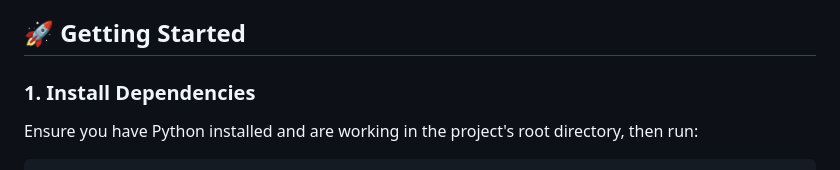
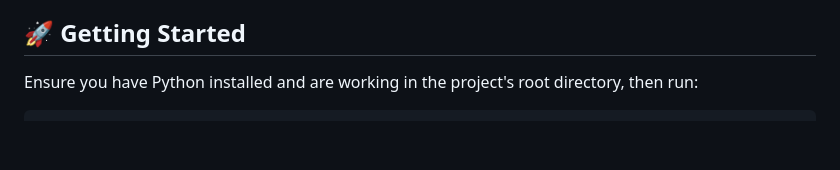
Before and after one commit to josephquigley01-cmd/Medical-Image-Segmentation-for-Pathology-Detection, a Markdown page: README.md, the part around the change. GitHub-like rendering; blank space fills up the shorter version.

````diff
--- a/README.md
+++ b/README.md
@@ -28,8 +28,6 @@ The model was trained on the **CVC-ClinicDB** dataset, which consists of 612 hig
 > Bernal, J., Sánchez, F. J., Fernández-Esparrach, G., Gil, D., Rodríguez, C., & Vilariño, F. (2015). WM-DOVA maps for accurate polyp highlighting in colonoscopy: Validation vs. saliency maps from physicians. *Computerized Medical Imaging and Graphics*, 43, 99-111.
 
 ## 🚀 Getting Started
-
-### 1. Install Dependencies
 Ensure you have Python installed and are working in the project's root directory, then run:
 ```bash
 pip install torch torchvision opencv-python matplotlib numpy scikit-learn
````
